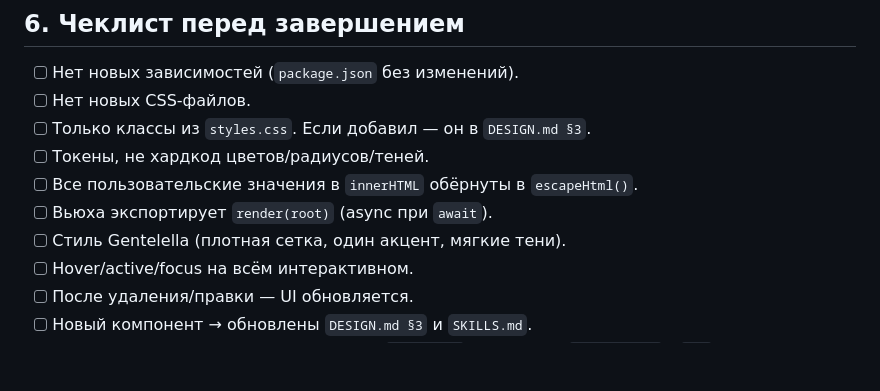
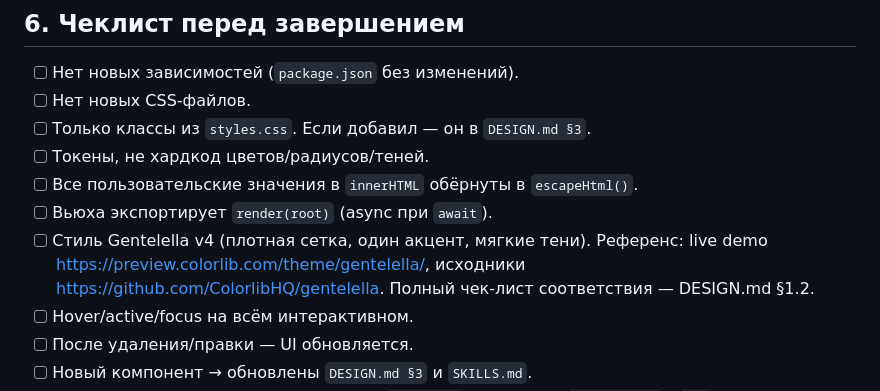
Before and after one commit to gsnsergey/gsn-finance, a Markdown page: AGENTS.md, the part around the change. Rendered like a GitHub page; blank space fills up the shorter version.

```diff
--- a/AGENTS.md
+++ b/AGENTS.md
@@ -95,7 +95,9 @@ import { bankLabel, currencyLabel, ... } from '../data/*.js'
 - [ ] Токены, не хардкод цветов/радиусов/теней.
 - [ ] Все пользовательские значения в `innerHTML` обёрнуты в `escapeHtml()`.
 - [ ] Вьюха экспортирует `render(root)` (async при `await`).
-- [ ] Стиль Gentelella (плотная сетка, один акцент, мягкие тени).
+- [ ] Стиль Gentelella v4 (плотная сетка, один акцент, мягкие тени). Референс:
+      live demo https://preview.colorlib.com/theme/gentelella/,
+      исходники https://github.com/ColorlibHQ/gentelella. Полный чек-лист соответствия — DESIGN.md §1.2.
 - [ ] Hover/active/focus на всём интерактивном.
 - [ ] После удаления/правки — UI обновляется.
 - [ ] Новый компонент → обновлены `DESIGN.md §3` и `SKILLS.md`.
```
Also changed, not shown: DESIGN.md (+34 -2 lines).
